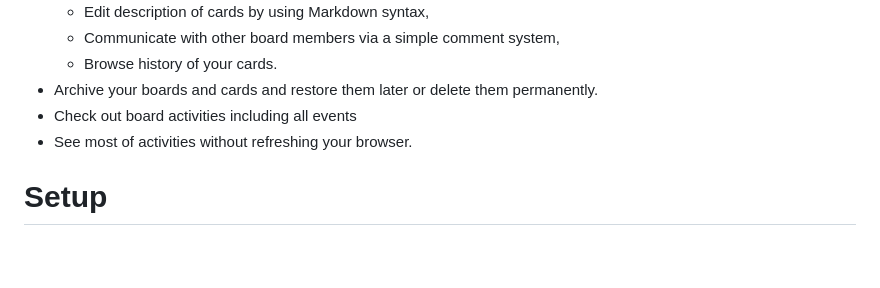
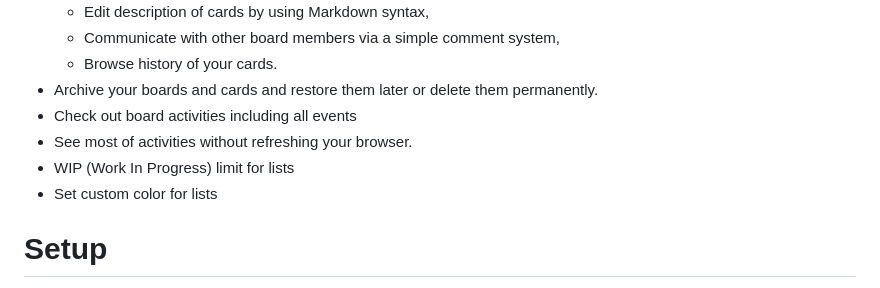
Before and after one commit to husudosu/yamakanban, a Markdown page: README.md, the part around the change. Drawn GitHub-style; blank space fills up the shorter version.

Commit message:
Frontend updated

```diff
--- a/README.md
+++ b/README.md
@@ -17,6 +17,8 @@ Yamakanban is a self-hosted kanban style board system. You can run on your own s
 -   Archive your boards and cards and restore them later or delete them permanently.
 -   Check out board activities including all events
 -   See most of activities without refreshing your browser.
+-   WIP (Work In Progress) limit for lists
+-   Set custom color for lists
 
 # Setup
 
```
